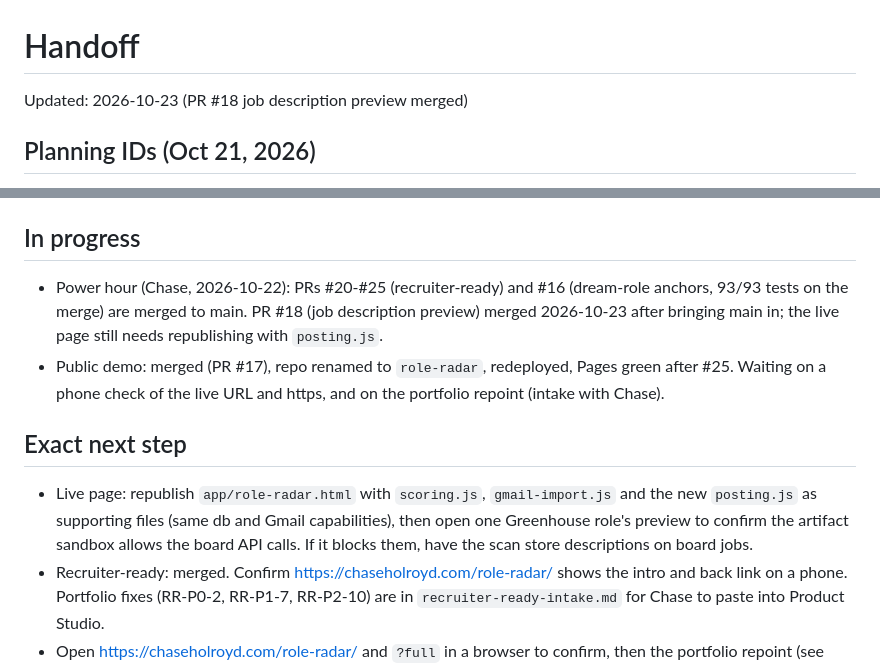
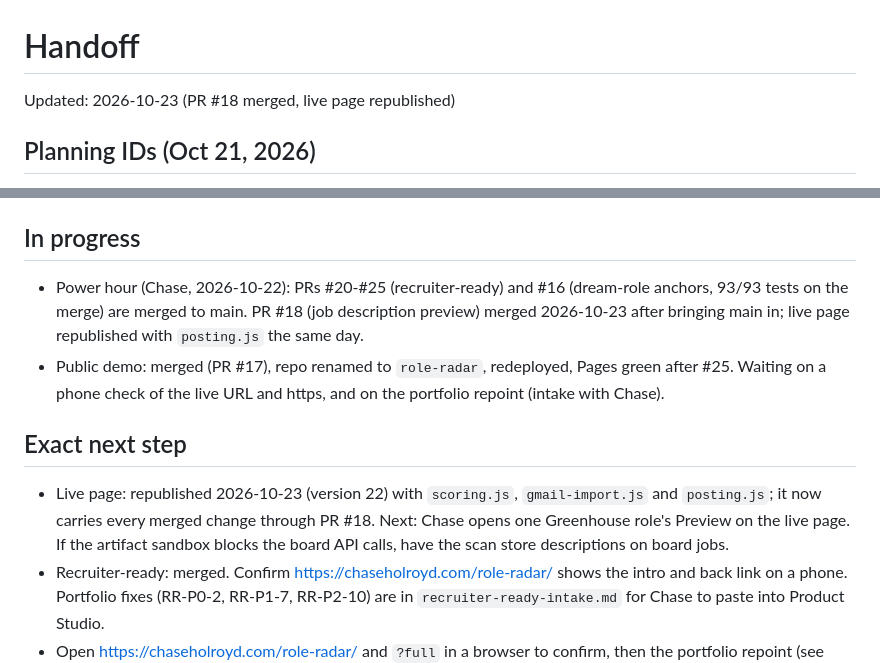
Before and after one commit to holroydchase-afk/Role-Radar, a Markdown page: HANDOFF.md, 2 parts joined by grey strips. Rendered like a GitHub page.

Commit message:
HANDOFF: live page republished with posting.js
Co-Authored-By: Claude Opus 5.5 (1M context) <noreply@anthropic.com>
Claude-Session: https://claude.ai/code/session_013VcrKsnjgVSVdJLx779S1B

```diff
--- a/HANDOFF.md
+++ b/HANDOFF.md
@@ -1,6 +1,6 @@
 # Handoff
 
-Updated: 2026-10-23 (PR #18 job description preview merged)
+Updated: 2026-10-23 (PR #18 merged, live page republished)
 
 ## Planning IDs (Oct 21, 2026)
 The repo now uses the studio planning IDs (milestone `M1`, task `M1.1`, step `M1.1.1`; product code `RR` across products). Old labels stay in git history and branch names. New work uses the new IDs.
@@ -86,11 +86,11 @@ _Updated 2026-10-22._
   - 8 unit tests, 5 browser tests (desktop, phone sheet, sanitizing, unreachable board, other sources); 68 passing. New screenshots `preview.png`, `phone-preview.png` (`npm run screenshots -- preview phone-preview`).
 
 ## In progress
-- Power hour (Chase, 2026-10-22): PRs #20-#25 (recruiter-ready) and #16 (dream-role anchors, 93/93 tests on the merge) are merged to main. PR #18 (job description preview) merged 2026-10-23 after bringing main in; the live page still needs republishing with `posting.js`.
+- Power hour (Chase, 2026-10-22): PRs #20-#25 (recruiter-ready) and #16 (dream-role anchors, 93/93 tests on the merge) are merged to main. PR #18 (job description preview) merged 2026-10-23 after bringing main in; live page republished with `posting.js` the same day.
 - Public demo: merged (PR #17), repo renamed to `role-radar`, redeployed, Pages green after #25. Waiting on a phone check of the live URL and https, and on the portfolio repoint (intake with Chase).
 
 ## Exact next step
-- Live page: republish `app/role-radar.html` with `scoring.js`, `gmail-import.js` and the new `posting.js` as supporting files (same db and Gmail capabilities), then open one Greenhouse role's preview to confirm the artifact sandbox allows the board API calls. If it blocks them, have the scan store descriptions on board jobs.
+- Live page: republished 2026-10-23 (version 22) with `scoring.js`, `gmail-import.js` and `posting.js`; it now carries every merged change through PR #18. Next: Chase opens one Greenhouse role's Preview on the live page. If the artifact sandbox blocks the board API calls, have the scan store descriptions on board jobs.
 - Recruiter-ready: merged. Confirm https://chaseholroyd.com/role-radar/ shows the intro and back link on a phone. Portfolio fixes (RR-P0-2, RR-P1-7, RR-P2-10) are in `recruiter-ready-intake.md` for Chase to paste into Product Studio.
 - Open https://chaseholroyd.com/role-radar/ and `?full` in a browser to confirm, then the portfolio repoint (see Portfolio / public presence).
 - Gmail import: Chase tries *Import from Gmail* on the live page and reports anything it misses or wrongly includes; tune `DEFAULT_QUERY` and the skip lists in `src/gmail-import.js` from that. Then: status-update backfill from Gmail, and moving recruiter records out of the page's shared database before sharing.
```
